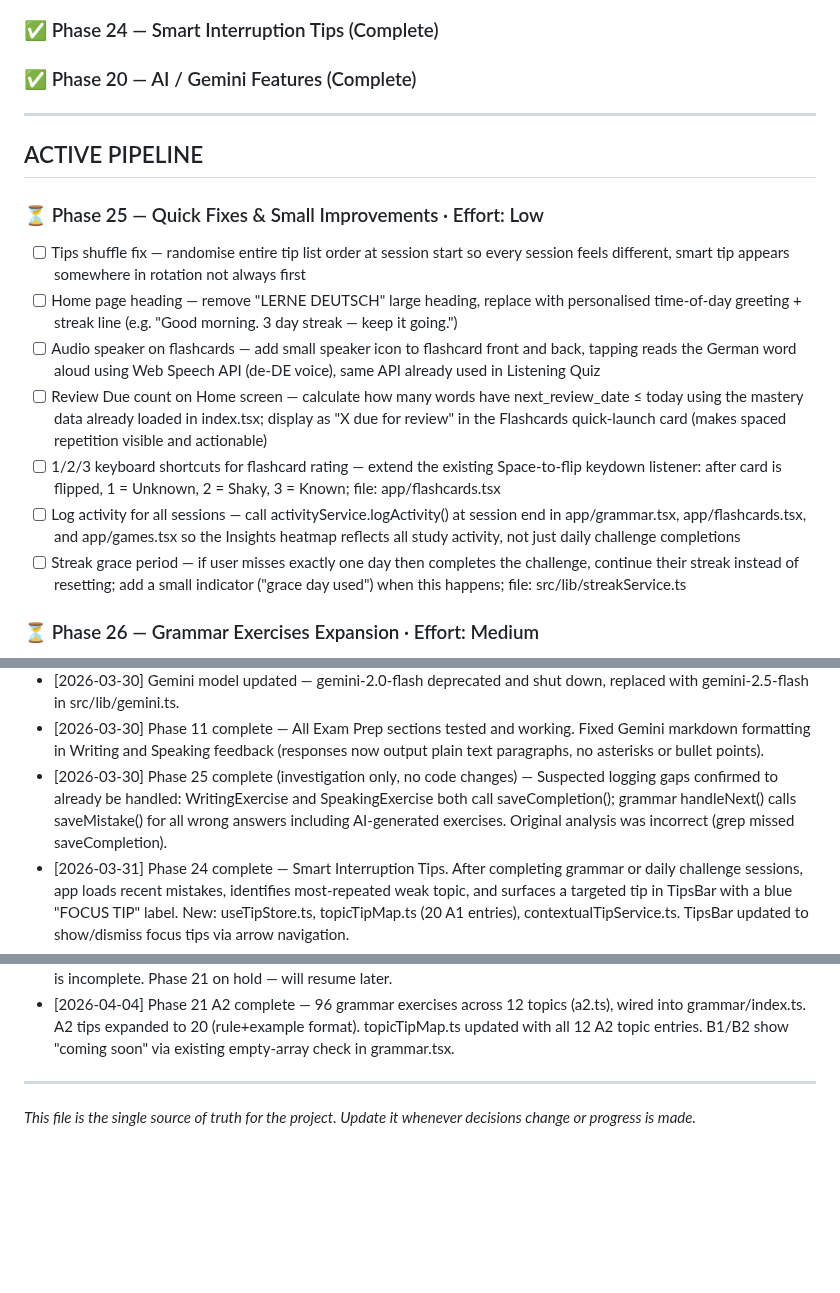
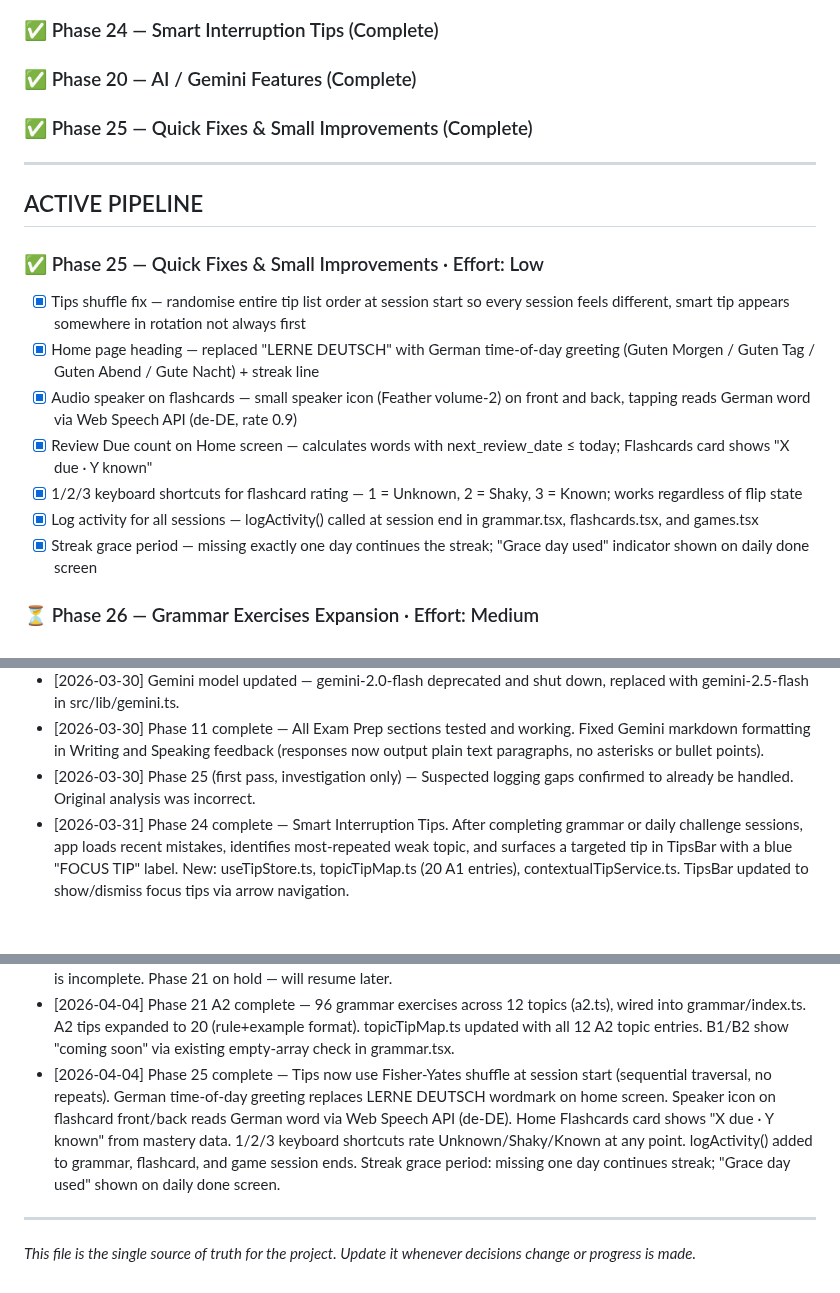
Before and after one commit to skanda-2003/german-learning-app, a Markdown page: CLAUDE.md, 3 parts joined by grey strips. Drawn GitHub-style; blank space fills up the shorter version.

```diff
--- a/CLAUDE.md
+++ b/CLAUDE.md
@@ -287,18 +287,19 @@ List changes grouped by file. For each file, bullet the specific things that cha
 ### ✅ Phase 22 — Deep Progress Insights (Complete)
 ### ✅ Phase 24 — Smart Interruption Tips (Complete)
 ### ✅ Phase 20 — AI / Gemini Features (Complete)
+### ✅ Phase 25 — Quick Fixes & Small Improvements (Complete)
 
 ---
 ## ACTIVE PIPELINE
 
-### ⏳ Phase 25 — Quick Fixes & Small Improvements · Effort: Low
-- [ ] Tips shuffle fix — randomise entire tip list order at session start so every session feels different, smart tip appears somewhere in rotation not always first
-- [ ] Home page heading — remove "LERNE DEUTSCH" large heading, replace with personalised time-of-day greeting + streak line (e.g. "Good morning. 3 day streak — keep it going.")
-- [ ] Audio speaker on flashcards — add small speaker icon to flashcard front and back, tapping reads the German word aloud using Web Speech API (de-DE voice), same API already used in Listening Quiz
-- [ ] Review Due count on Home screen — calculate how many words have next_review_date ≤ today using the mastery data already loaded in index.tsx; display as "X due for review" in the Flashcards quick-launch card (makes spaced repetition visible and actionable)
-- [ ] 1/2/3 keyboard shortcuts for flashcard rating — extend the existing Space-to-flip keydown listener: after card is flipped, 1 = Unknown, 2 = Shaky, 3 = Known; file: app/flashcards.tsx
-- [ ] Log activity for all sessions — call activityService.logActivity() at session end in app/grammar.tsx, app/flashcards.tsx, and app/games.tsx so the Insights heatmap reflects all study activity, not just daily challenge completions
-- [ ] Streak grace period — if user misses exactly one day then completes the challenge, continue their streak instead of resetting; add a small indicator ("grace day used") when this happens; file: src/lib/streakService.ts
+### ✅ Phase 25 — Quick Fixes & Small Improvements · Effort: Low
+- [x] Tips shuffle fix — randomise entire tip list order at session start so every session feels different, smart tip appears somewhere in rotation not always first
+- [x] Home page heading — replaced "LERNE DEUTSCH" with German time-of-day greeting (Guten Morgen / Guten Tag / Guten Abend / Gute Nacht) + streak line
+- [x] Audio speaker on flashcards — small speaker icon (Feather volume-2) on front and back, tapping reads German word via Web Speech API (de-DE, rate 0.9)
+- [x] Review Due count on Home screen — calculates words with next_review_date ≤ today; Flashcards card shows "X due · Y known"
+- [x] 1/2/3 keyboard shortcuts for flashcard rating — 1 = Unknown, 2 = Shaky, 3 = Known; works regardless of flip state
+- [x] Log activity for all sessions — logActivity() called at session end in grammar.tsx, flashcards.tsx, and games.tsx
+- [x] Streak grace period — missing exactly one day continues the streak; "Grace day used" indicator shown on daily done screen
 
 ### ⏳ Phase 26 — Grammar Exercises Expansion · Effort: Medium
 - [ ] Expand hard grammar topics from ~7 exercises to 15-20 each
@@ -434,11 +435,12 @@ List changes grouped by file. For each file, bullet the specific things that cha
 - [2026-03-30] Bug fix complete — Favicon: root cause found (assets/favicon.png was old default Expo logo, sharp-cli conversion never replaced it). Regenerated correct "LD" monogram PNG from scratch in pure Node.js. Added app/+html.tsx (Expo Router HTML shell) with explicit SVG + PNG favicon link tags. Copied favicon.svg to public/ so it serves from web root. Confirmed working on Vercel. Supabase 406: scoresService .single() → .maybeSingle() in saveScore and saveCompletion — all services now consistent.
 - [2026-03-30] Gemini model updated — gemini-2.0-flash deprecated and shut down, replaced with gemini-2.5-flash in src/lib/gemini.ts.
 - [2026-03-30] Phase 11 complete — All Exam Prep sections tested and working. Fixed Gemini markdown formatting in Writing and Speaking feedback (responses now output plain text paragraphs, no asterisks or bullet points).
-- [2026-03-30] Phase 25 complete (investigation only, no code changes) — Suspected logging gaps confirmed to already be handled: WritingExercise and SpeakingExercise both call saveCompletion(); grammar handleNext() calls saveMistake() for all wrong answers including AI-generated exercises. Original analysis was incorrect (grep missed saveCompletion).
+- [2026-03-30] Phase 25 (first pass, investigation only) — Suspected logging gaps confirmed to already be handled. Original analysis was incorrect.
 - [2026-03-31] Phase 24 complete — Smart Interruption Tips. After completing grammar or daily challenge sessions, app loads recent mistakes, identifies most-repeated weak topic, and surfaces a targeted tip in TipsBar with a blue "FOCUS TIP" label. New: useTipStore.ts, topicTipMap.ts (20 A1 entries), contextualTipService.ts. TipsBar updated to show/dismiss focus tips via arrow navigation.
 - [2026-03-31] Phase 20 complete — Fill in the Blank mini game built (FillInBlankGame.tsx). Gemini generates a sentence per round with the target word blanked out; user types the missing word. Article stripped from nouns so blank is just the noun. 10 rounds, score saved to Supabase (game_fill_in_blank). Error + retry/skip UI if Gemini fails. Quota error message improved in callGemini() to detect 429/quota errors. All existing Gemini loading states and feedback tone were already solid — confirmed and left as-is.
 - [2026-04-03] Phase 21 scaffolds complete — B1: 1406 words total (319 complete, 1087 placeholders). B2: 232 words in b2.ts so far — but the full B2 word list has more than 300 genuinely new words not in A1/A2/B1, so b2.ts is incomplete. Phase 21 on hold — will resume later.
 - [2026-04-04] Phase 21 A2 complete — 96 grammar exercises across 12 topics (a2.ts), wired into grammar/index.ts. A2 tips expanded to 20 (rule+example format). topicTipMap.ts updated with all 12 A2 topic entries. B1/B2 show "coming soon" via existing empty-array check in grammar.tsx.
+- [2026-04-04] Phase 25 complete — Tips now use Fisher-Yates shuffle at session start (sequential traversal, no repeats). German time-of-day greeting replaces LERNE DEUTSCH wordmark on home screen. Speaker icon on flashcard front/back reads German word via Web Speech API (de-DE). Home Flashcards card shows "X due · Y known" from mastery data. 1/2/3 keyboard shortcuts rate Unknown/Shaky/Known at any point. logActivity() added to grammar, flashcard, and game session ends. Streak grace period: missing one day continues streak; "Grace day used" shown on daily done screen.
 
 ---
 *This file is the single source of truth for the project.
```
